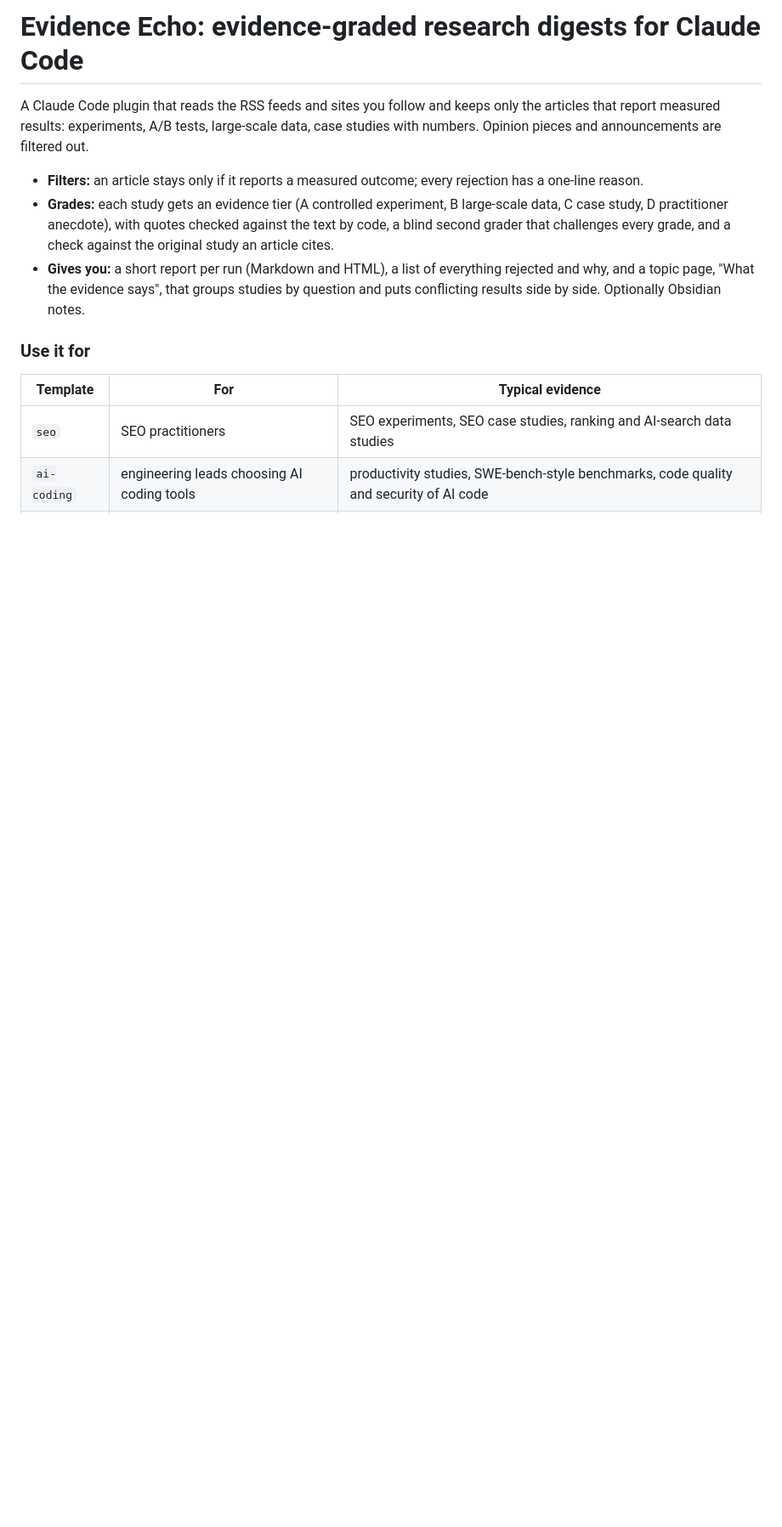
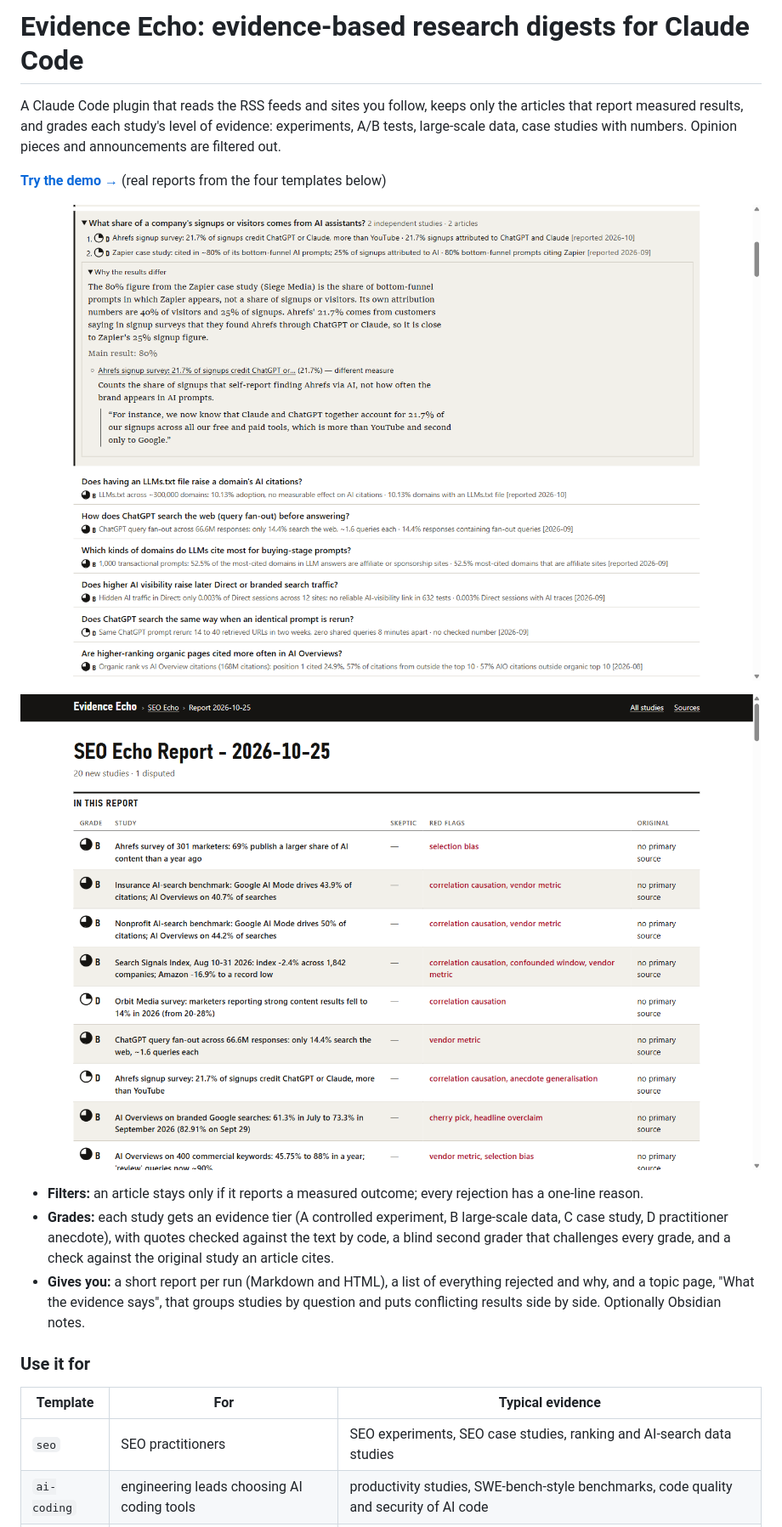
Before and after one commit to r-hural/evidence-echo, a Markdown page: README.md, the part around the change. Shown at 85% size. Rendered like a GitHub page; pictures changed too: docs/screenshots/report.png (added), docs/screenshots/topic-page.png (added); blank space fills up the shorter version.

```diff
--- a/README.md
+++ b/README.md
@@ -1,8 +1,14 @@
-# Evidence Echo: evidence-graded research digests for Claude Code
+# Evidence Echo: evidence-based research digests for Claude Code
 
-A Claude Code plugin that reads the RSS feeds and sites you follow and keeps only the articles
-that report measured results: experiments, A/B tests, large-scale data, case studies with
-numbers. Opinion pieces and announcements are filtered out.
+A Claude Code plugin that reads the RSS feeds and sites you follow, keeps only the articles that
+report measured results, and grades each study's level of evidence: experiments, A/B tests,
+large-scale data, case studies with numbers. Opinion pieces and announcements are filtered out.
+
+**[Try the demo →](https://r-hural.github.io/evidence-echo/)** (real reports from the four templates below)
+
+![A topic page: two studies on one question, graded D, and why their results differ](docs/screenshots/topic-page.png)
+
+![A report: each new study with its grade, the blind second grader's verdict, red flags and whether the original study was checked](docs/screenshots/report.png)
 
 - **Filters:** an article stays only if it reports a measured outcome; every rejection has a
   one-line reason.
```
Also changed, not shown: CHANGELOG.md (+9 -0 lines), 6 other files.
